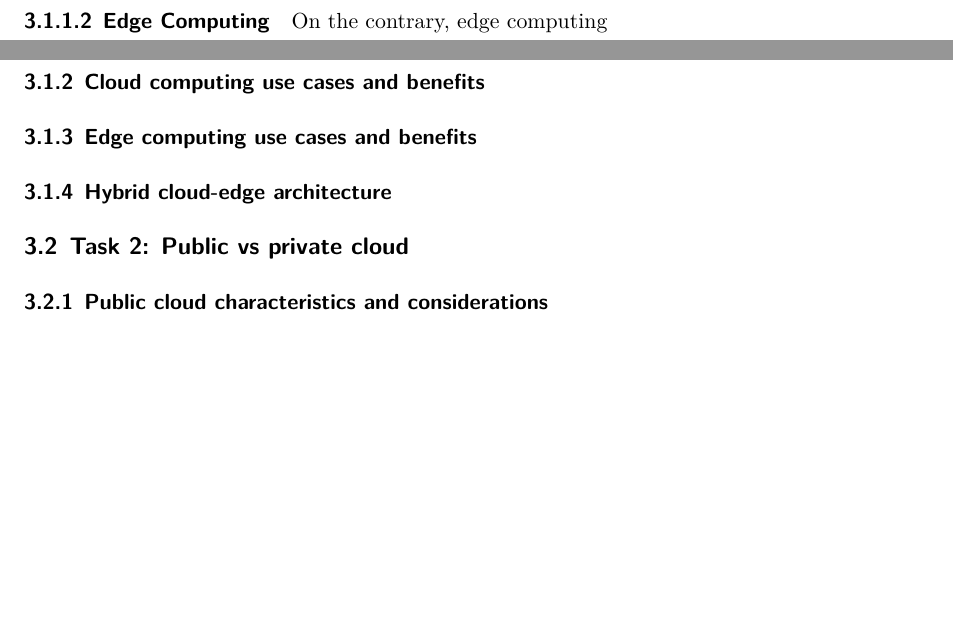
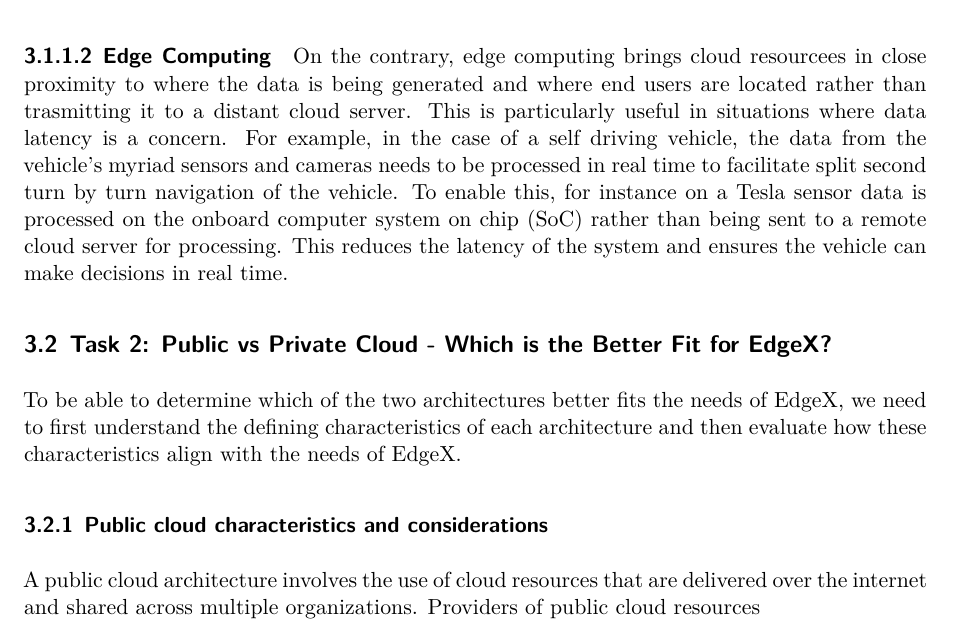
Before and after one commit to ndethi/opit-rai203-t2, a Quarto document (rai-8004-iot/assessment1-smartLifeEdgeCloudTechnologies.qmd): two parts of pages 5 and 6 of 6 before the commit and part of page 5 of 6 after it, the two joined at a grey line, cut so that both start at the same text, the shorter picture padded with empty space. Rendered offline with R 4.5, knitr and Pandoc in place of Quarto, then LaTeX, with nearby package versions.

Commit message:
feat(assessment...qmd): added definitions of cloud vs edge computing

```diff
--- a/rai-8004-iot/assessment1-smartLifeEdgeCloudTechnologies.qmd
+++ b/rai-8004-iot/assessment1-smartLifeEdgeCloudTechnologies.qmd
@@ -88,17 +90,14 @@ Cloud computing involves utilizing a web of servers remotely hosted on the inter
 
 #### Edge Computing
-On the contrary, edge computing
+On the contrary, edge computing brings cloud resourcees in close proximity to where the data is being generated and where end users are located rather than trasmitting it to a distant cloud server. This is particularly useful in situations where data latency is a concern.  For example, in the case of a self driving vehicle, the data from the vehicle's myriad sensors and cameras needs to be processed in real time to facilitate split second turn by turn navigation of the vehicle.
+To enable this, for instance on a Tesla sensor data is processed on the onboard computer system on chip (SoC) rather than being sent to a remote cloud server for processing. This reduces the latency of the system and ensures the vehicle can make decisions in real time.
 
-
-### Cloud computing use cases and benefits
-
-### Edge computing use cases and benefits
-
-### Hybrid cloud-edge architecture
-
-## Task 2: Public vs private cloud
+## Task 2: Public vs Private Cloud - Which is the Better Fit for EdgeX?
+To be able to determine which of the two architectures better fits the needs of EdgeX, we need to first understand the defining characteristics of each architecture and then evaluate how these characteristics align with the needs of EdgeX.
 
 ### Public cloud characteristics and considerations
+A public cloud architecture involves the use of cloud resources that are delivered over the internet and shared across multiple organizations.
+Providers of public cloud resources
 
 ### Private cloud characteristics and considerations
 
```
Also changed, not shown: rai-8004-iot/assessment1-smartLifeEdgeCloudTechnologies.qmd (6 more changed lines).
